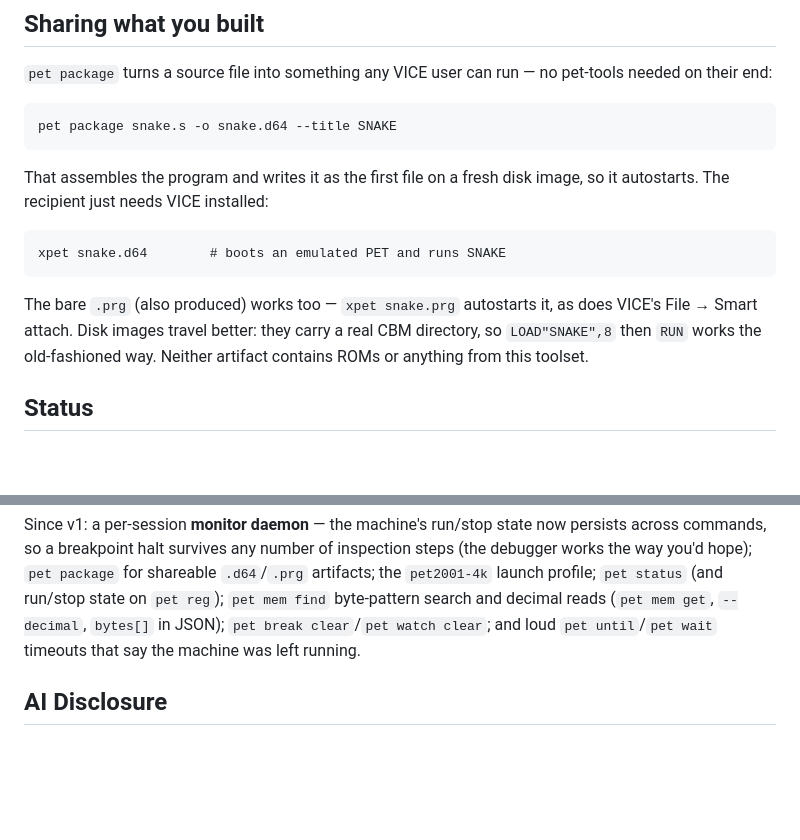
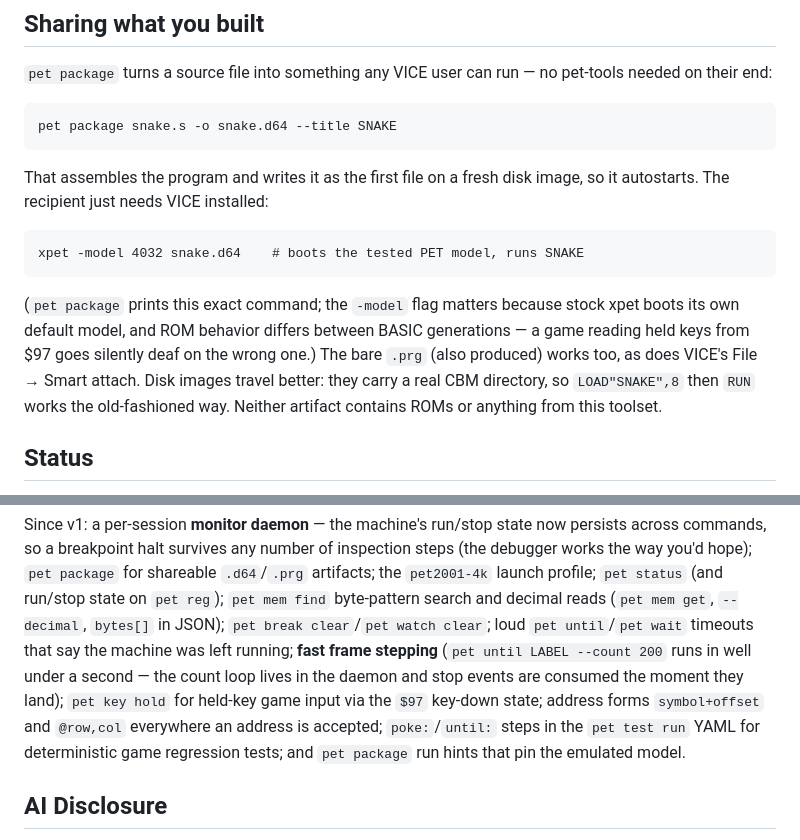
Before and after one commit to nschneir/PET-Project, a Markdown page: README.md, 2 parts joined by grey strips. Drawn GitHub-style; blank space fills up the shorter version.

```diff
--- a/README.md
+++ b/README.md
@@ -187,12 +187,15 @@ pet-tools needed on their end:
 That assembles the program and writes it as the first file on a fresh disk
 image, so it autostarts. The recipient just needs VICE installed:
 
-    xpet snake.d64        # boots an emulated PET and runs SNAKE
+    xpet -model 4032 snake.d64    # boots the tested PET model, runs SNAKE
 
-The bare `.prg` (also produced) works too — `xpet snake.prg` autostarts it,
-as does VICE's File → Smart attach. Disk images travel better: they carry a
-real CBM directory, so `LOAD"SNAKE",8` then `RUN` works the old-fashioned
-way. Neither artifact contains ROMs or anything from this toolset.
+(`pet package` prints this exact command; the `-model` flag matters because
+stock xpet boots its own default model, and ROM behavior differs between
+BASIC generations — a game reading held keys from $97 goes silently deaf on
+the wrong one.) The bare `.prg` (also produced) works too, as does VICE's
+File → Smart attach. Disk images travel better: they carry a real CBM
+directory, so `LOAD"SNAKE",8` then `RUN` works the old-fashioned way.
+Neither artifact contains ROMs or anything from this toolset.
 
 ## Status
 
@@ -211,8 +214,14 @@ inspection steps (the debugger works the way you'd hope); `pet package` for
 shareable `.d64`/`.prg` artifacts; the `pet2001-4k` launch profile;
 `pet status` (and run/stop state on `pet reg`); `pet mem find` byte-pattern
 search and decimal reads (`pet mem get`, `--decimal`, `bytes[]` in JSON);
-`pet break clear`/`pet watch clear`; and loud `pet until`/`pet wait` timeouts
-that say the machine was left running.
+`pet break clear`/`pet watch clear`; loud `pet until`/`pet wait` timeouts
+that say the machine was left running; **fast frame stepping** (`pet until
+LABEL --count 200` runs in well under a second — the count loop lives in the
+daemon and stop events are consumed the moment they land); `pet key hold`
+for held-key game input via the `$97` key-down state; address forms
+`symbol+offset` and `@row,col` everywhere an address is accepted;
+`poke:`/`until:` steps in the `pet test run` YAML for deterministic game
+regression tests; and `pet package` run hints that pin the emulated model.
 
 ## AI Disclosure
 
```
Also changed, not shown: docs/cli.md (+30 -9 lines).
